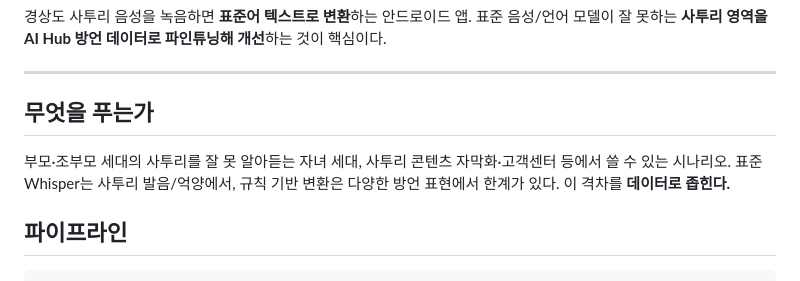
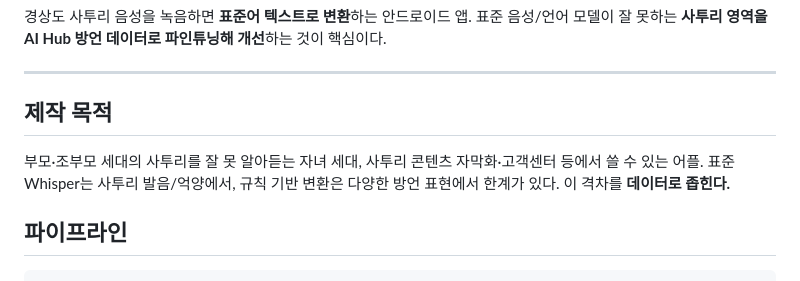
Before and after one commit to ysb2152/saturi-translator, a Markdown page: README.md, the part around the change. Drawn GitHub-style.

Commit message:
Update README to clarify project purpose

```diff
--- a/README.md
+++ b/README.md
@@ -4,9 +4,9 @@
 
 ---
 
-## 무엇을 푸는가
+## 제작 목적
 
-부모·조부모 세대의 사투리를 잘 못 알아듣는 자녀 세대, 사투리 콘텐츠 자막화·고객센터 등에서 쓸 수 있는 시나리오. 표준 Whisper는 사투리 발음/억양에서, 규칙 기반 변환은 다양한 방언 표현에서 한계가 있다. 이 격차를 **데이터로 좁힌다.**
+부모·조부모 세대의 사투리를 잘 못 알아듣는 자녀 세대, 사투리 콘텐츠 자막화·고객센터 등에서 쓸 수 있는 어플. 표준 Whisper는 사투리 발음/억양에서, 규칙 기반 변환은 다양한 방언 표현에서 한계가 있다. 이 격차를 **데이터로 좁힌다.**
 
 ## 파이프라인
 
```
